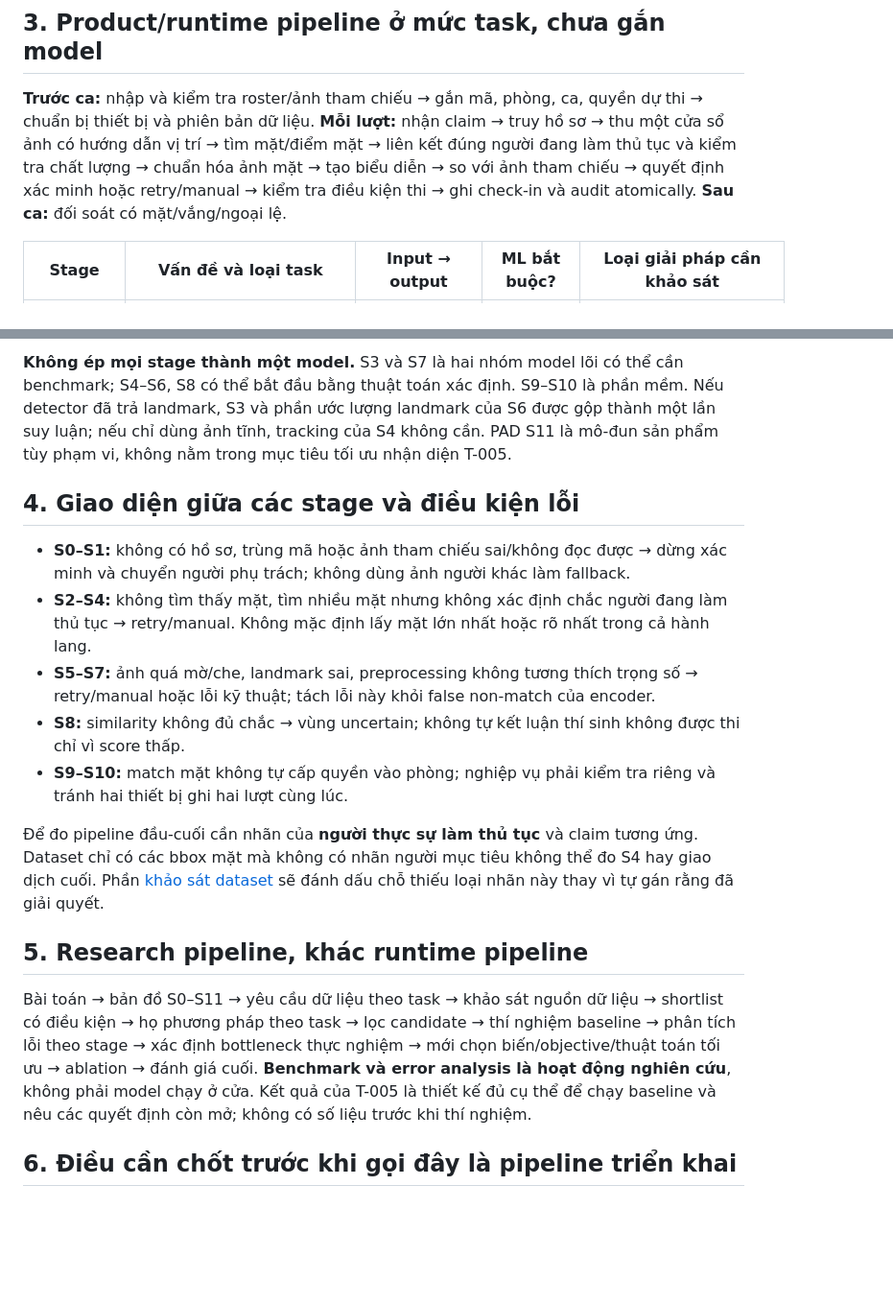
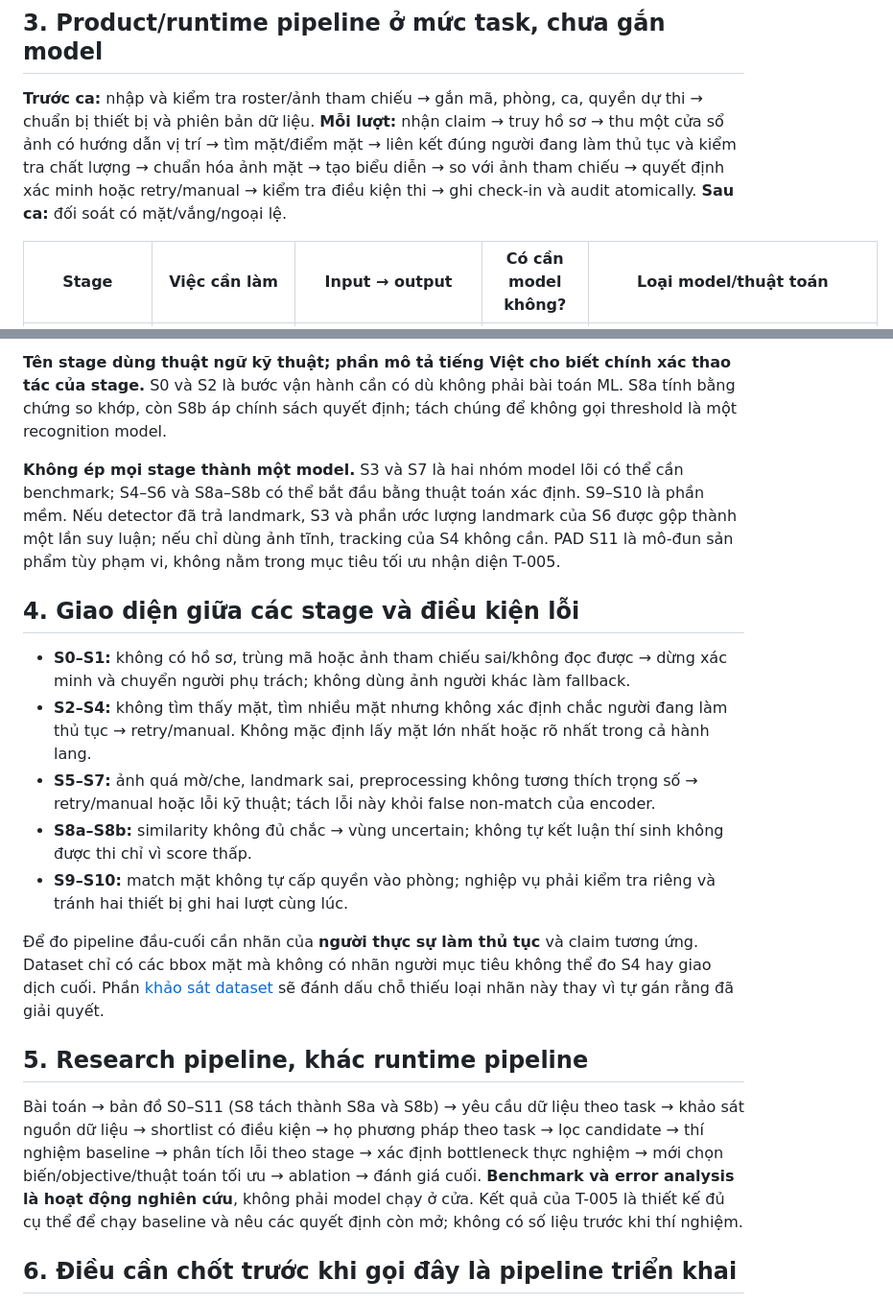
Before and after one commit to quocanwyf/doantotnghiep2nguoi, a Markdown page: docs/02-survey/quoc-an-task-decomposition.md, 2 parts joined by grey strips. Shown at 96% size. Rendered like a GitHub page; blank space fills up the shorter version.

Commit message:
docs(T-005): use precise stage names and separate verification from decision

```diff
--- a/docs/02-survey/quoc-an-task-decomposition.md
+++ b/docs/02-survey/quoc-an-task-decomposition.md
@@ -18,5 +18,5 @@ Khi thí sinh khai báo mã C, hệ thống truy xuất một ảnh tham chiếu
 
 **Trước ca:** nhập và kiểm tra roster/ảnh tham chiếu → gắn mã, phòng, ca, quyền dự thi → chuẩn bị thiết bị và phiên bản dữ liệu. **Mỗi lượt:** nhận claim → truy hồ sơ → thu một cửa sổ ảnh có hướng dẫn vị trí → tìm mặt/điểm mặt → liên kết đúng người đang làm thủ tục và kiểm tra chất lượng → chuẩn hóa ảnh mặt → tạo biểu diễn → so với ảnh tham chiếu → quyết định xác minh hoặc retry/manual → kiểm tra điều kiện thi → ghi check-in và audit atomically. **Sau ca:** đối soát có mặt/vắng/ngoại lệ.
 
-| Stage | Vấn đề và loại task | Input → output | ML bắt buộc? | Loại giải pháp cần khảo sát |
+| Stage | Việc cần làm | Input → output | Có cần model không? | Loại model/thuật toán |
 |---|---|---|---|---|
@@ -35,19 +36,21 @@ Khi thí sinh khai báo mã C, hệ thống truy xuất một ảnh tham chiếu
 
-**Không ép mọi stage thành một model.** S3 và S7 là hai nhóm model lõi có thể cần benchmark; S4–S6, S8 có thể bắt đầu bằng thuật toán xác định. S9–S10 là phần mềm. Nếu detector đã trả landmark, S3 và phần ước lượng landmark của S6 được gộp thành một lần suy luận; nếu chỉ dùng ảnh tĩnh, tracking của S4 không cần. PAD S11 là mô-đun sản phẩm tùy phạm vi, không nằm trong mục tiêu tối ưu nhận diện T-005.
+**Tên stage dùng thuật ngữ kỹ thuật; phần mô tả tiếng Việt cho biết chính xác thao tác của stage.** S0 và S2 là bước vận hành cần có dù không phải bài toán ML. S8a tính bằng chứng so khớp, còn S8b áp chính sách quyết định; tách chúng để không gọi threshold là một recognition model.
+
+**Không ép mọi stage thành một model.** S3 và S7 là hai nhóm model lõi có thể cần benchmark; S4–S6 và S8a–S8b có thể bắt đầu bằng thuật toán xác định. S9–S10 là phần mềm. Nếu detector đã trả landmark, S3 và phần ước lượng landmark của S6 được gộp thành một lần suy luận; nếu chỉ dùng ảnh tĩnh, tracking của S4 không cần. PAD S11 là mô-đun sản phẩm tùy phạm vi, không nằm trong mục tiêu tối ưu nhận diện T-005.
 
 ## 4. Giao diện giữa các stage và điều kiện lỗi
 
 - **S0–S1:** không có hồ sơ, trùng mã hoặc ảnh tham chiếu sai/không đọc được → dừng xác minh và chuyển người phụ trách; không dùng ảnh người khác làm fallback.
 - **S2–S4:** không tìm thấy mặt, tìm nhiều mặt nhưng không xác định chắc người đang làm thủ tục → retry/manual. Không mặc định lấy mặt lớn nhất hoặc rõ nhất trong cả hành lang.
 - **S5–S7:** ảnh quá mờ/che, landmark sai, preprocessing không tương thích trọng số → retry/manual hoặc lỗi kỹ thuật; tách lỗi này khỏi false non-match của encoder.
-- **S8:** similarity không đủ chắc → vùng uncertain; không tự kết luận thí sinh không được thi chỉ vì score thấp.
+- **S8a–S8b:** similarity không đủ chắc → vùng uncertain; không tự kết luận thí sinh không được thi chỉ vì score thấp.
 - **S9–S10:** match mặt không tự cấp quyền vào phòng; nghiệp vụ phải kiểm tra riêng và tránh hai thiết bị ghi hai lượt cùng lúc.
 
 Để đo pipeline đầu-cuối cần nhãn của **người thực sự làm thủ tục** và claim tương ứng. Dataset chỉ có các bbox mặt mà không có nhãn người mục tiêu không thể đo S4 hay giao dịch cuối. Phần [khảo sát dataset](quoc-an-datasets.md) sẽ đánh dấu chỗ thiếu loại nhãn này thay vì tự gán rằng đã giải quyết.
 
 ## 5. Research pipeline, khác runtime pipeline
 
-Bài toán → bản đồ S0–S11 → yêu cầu dữ liệu theo task → khảo sát nguồn dữ liệu → shortlist có điều kiện → họ phương pháp theo task → lọc candidate → thí nghiệm baseline → phân tích lỗi theo stage → xác định bottleneck thực nghiệm → mới chọn biến/objective/thuật toán tối ưu → ablation → đánh giá cuối. **Benchmark và error analysis là hoạt động nghiên cứu**, không phải model chạy ở cửa. Kết quả của T-005 là thiết kế đủ cụ thể để chạy baseline và nêu các quyết định còn mở; không có số liệu trước khi thí nghiệm.
+Bài toán → bản đồ S0–S11 (S8 tách thành S8a và S8b) → yêu cầu dữ liệu theo task → khảo sát nguồn dữ liệu → shortlist có điều kiện → họ phương pháp theo task → lọc candidate → thí nghiệm baseline → phân tích lỗi theo stage → xác định bottleneck thực nghiệm → mới chọn biến/objective/thuật toán tối ưu → ablation → đánh giá cuối. **Benchmark và error analysis là hoạt động nghiên cứu**, không phải model chạy ở cửa. Kết quả của T-005 là thiết kế đủ cụ thể để chạy baseline và nêu các quyết định còn mở; không có số liệu trước khi thí nghiệm.
 
 ## 6. Điều cần chốt trước khi gọi đây là pipeline triển khai
 
```
Also changed, not shown: other parts of docs/02-survey/quoc-an-task-decomposition.md (+13 -12 lines).
